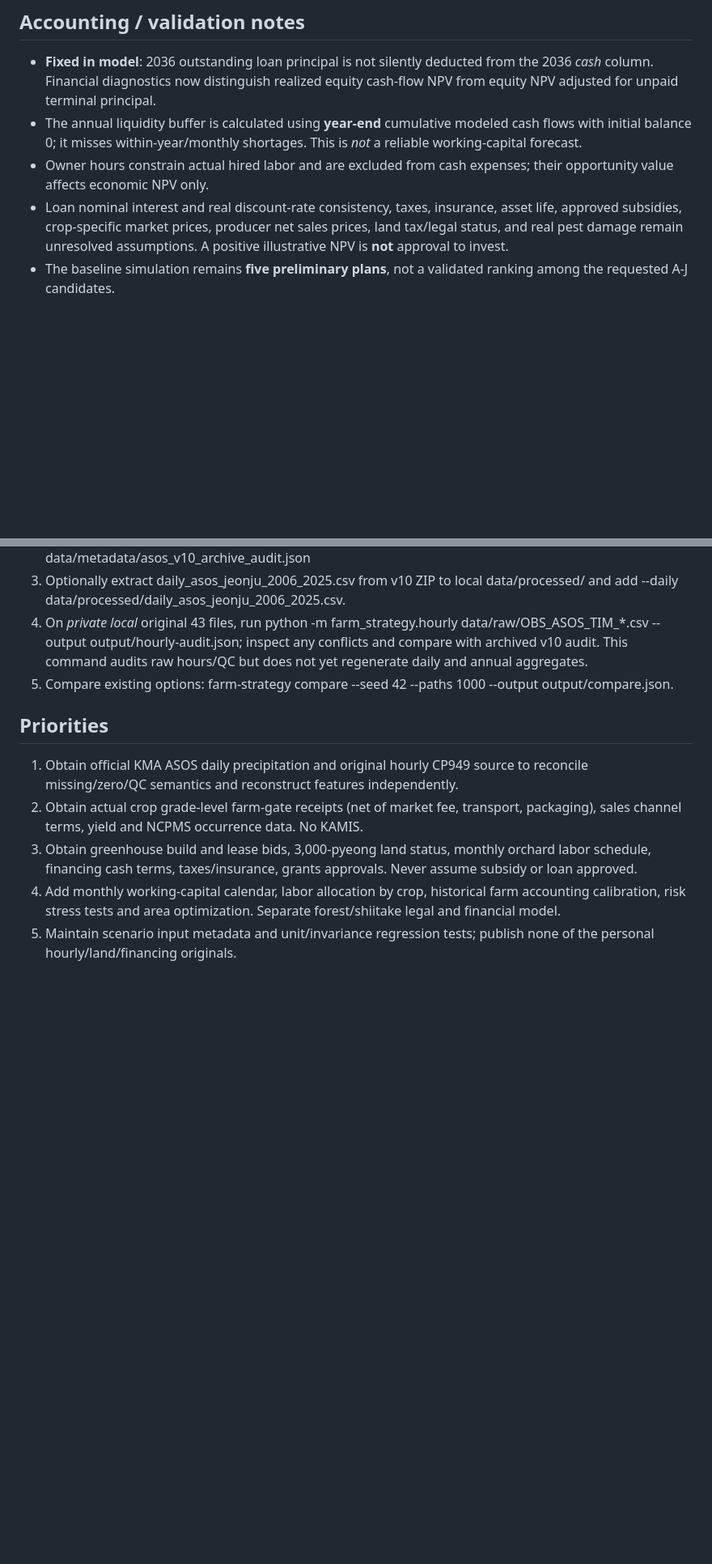
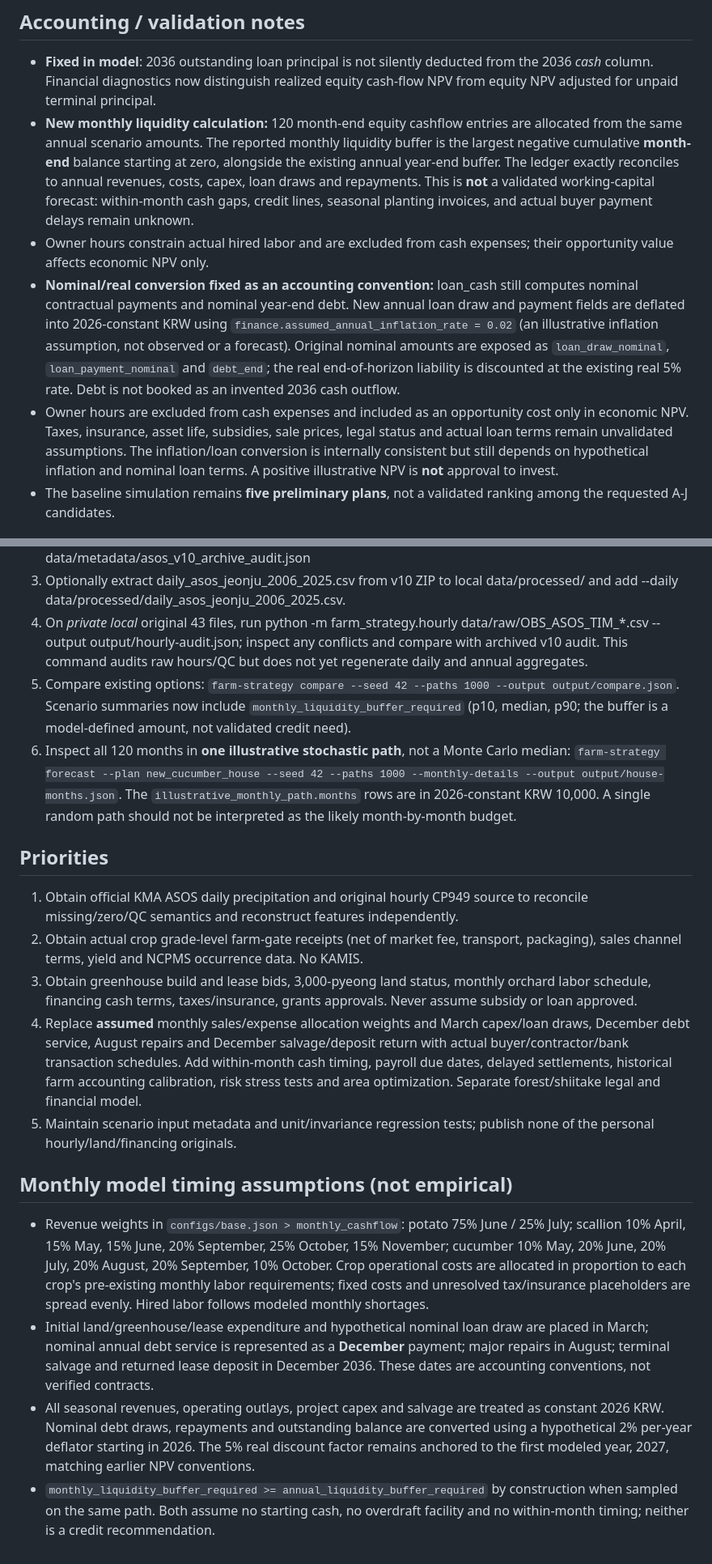
Before and after one commit to limfighter/farm-kpi, a Markdown page: docs/ASOS_AUDIT_AND_ROADMAP.md, 2 parts joined by grey strips. Shown at 81% size. GitHub-like rendering; blank space fills up the shorter version.

Commit message:
Document monthly cash allocation, funding limitations and real loan conversion

```diff
--- a/docs/ASOS_AUDIT_AND_ROADMAP.md
+++ b/docs/ASOS_AUDIT_AND_ROADMAP.md
@@ -17,9 +17,10 @@ Rain measures are **observed reported-value lower bounds**. Blank hourly rain an
 
 ## Accounting / validation notes
 - **Fixed in model**: 2036 outstanding loan principal is not silently deducted from the 2036 *cash* column. Financial diagnostics now distinguish realized equity cash-flow NPV from equity NPV adjusted for unpaid terminal principal.
-- The annual liquidity buffer is calculated using **year-end** cumulative modeled cash flows with initial balance 0; it misses within-year/monthly shortages. This is *not* a reliable working-capital forecast.
+- **New monthly liquidity calculation:** 120 month-end equity cashflow entries are allocated from the same annual scenario amounts. The reported monthly liquidity buffer is the largest negative cumulative **month-end** balance starting at zero, alongside the existing annual year-end buffer. The ledger exactly reconciles to annual revenues, costs, capex, loan draws and repayments. This is **not** a validated working-capital forecast: within-month cash gaps, credit lines, seasonal planting invoices, and actual buyer payment delays remain unknown.
 - Owner hours constrain actual hired labor and are excluded from cash expenses; their opportunity value affects economic NPV only.
-- Loan nominal interest and real discount-rate consistency, taxes, insurance, asset life, approved subsidies, crop-specific market prices, producer net sales prices, land tax/legal status, and real pest damage remain unresolved assumptions. A positive illustrative NPV is **not** approval to invest.
+- **Nominal/real conversion fixed as an accounting convention:** loan_cash still computes nominal contractual payments and nominal year-end debt. New annual loan draw and payment fields are deflated into 2026-constant KRW using `finance.assumed_annual_inflation_rate = 0.02` (an illustrative inflation assumption, not observed or a forecast). Original nominal amounts are exposed as `loan_draw_nominal`, `loan_payment_nominal` and `debt_end`; the real end-of-horizon liability is discounted at the existing real 5% rate. Debt is not booked as an invented 2036 cash outflow.
+- Owner hours are excluded from cash expenses and included as an opportunity cost only in economic NPV. Taxes, insurance, asset life, subsidies, sale prices, legal status and actual loan terms remain unvalidated assumptions. The inflation/loan conversion is internally consistent but still depends on hypothetical inflation and nominal loan terms. A positive illustrative NPV is **not** approval to invest.
 - The baseline simulation remains **five preliminary plans**, not a validated ranking among the requested A-J candidates.
 
 ## Reproducible work
@@ -27,11 +28,18 @@ Rain measures are **observed reported-value lower bounds**. Blank hourly rain an
 2. Audit checked-in v10 annual: python -m farm_strategy.audit --annual data/processed/annual_asos_jeonju_2006_2025.csv --metadata data/metadata/asos_v10_archive_audit.json
 3. Optionally extract daily_asos_jeonju_2006_2025.csv from v10 ZIP to local data/processed/ and add --daily data/processed/daily_asos_jeonju_2006_2025.csv.
 4. On *private local* original 43 files, run python -m farm_strategy.hourly data/raw/OBS_ASOS_TIM_*.csv --output output/hourly-audit.json; inspect any conflicts and compare with archived v10 audit. This command audits raw hours/QC but does not yet regenerate daily and annual aggregates.
-5. Compare existing options: farm-strategy compare --seed 42 --paths 1000 --output output/compare.json.
+5. Compare existing options: `farm-strategy compare --seed 42 --paths 1000 --output output/compare.json`. Scenario summaries now include `monthly_liquidity_buffer_required` (p10, median, p90; the buffer is a model-defined amount, not validated credit need).
+6. Inspect all 120 months in **one illustrative stochastic path**, not a Monte Carlo median: `farm-strategy forecast --plan new_cucumber_house --seed 42 --paths 1000 --monthly-details --output output/house-months.json`. The `illustrative_monthly_path.months` rows are in 2026-constant KRW 10,000. A single random path should not be interpreted as the likely month-by-month budget.
 
 ## Priorities
 1. Obtain official KMA ASOS daily precipitation and original hourly CP949 source to reconcile missing/zero/QC semantics and reconstruct features independently.
 2. Obtain actual crop grade-level farm-gate receipts (net of market fee, transport, packaging), sales channel terms, yield and NCPMS occurrence data. No KAMIS.
 3. Obtain greenhouse build and lease bids, 3,000-pyeong land status, monthly orchard labor schedule, financing cash terms, taxes/insurance, grants approvals. Never assume subsidy or loan approved.
-4. Add monthly working-capital calendar, labor allocation by crop, historical farm accounting calibration, risk stress tests and area optimization. Separate forest/shiitake legal and financial model.
+4. Replace **assumed** monthly sales/expense allocation weights and March capex/loan draws, December debt service, August repairs and December salvage/deposit return with actual buyer/contractor/bank transaction schedules. Add within-month cash timing, payroll due dates, delayed settlements, historical farm accounting calibration, risk stress tests and area optimization. Separate forest/shiitake legal and financial model.
 5. Maintain scenario input metadata and unit/invariance regression tests; publish none of the personal hourly/land/financing originals.
+
+## Monthly model timing assumptions (not empirical)
+- Revenue weights in `configs/base.json > monthly_cashflow`: potato 75% June / 25% July; scallion 10% April, 15% May, 15% June, 20% September, 25% October, 15% November; cucumber 10% May, 20% June, 20% July, 20% August, 20% September, 10% October. Crop operational costs are allocated in proportion to each crop's pre-existing monthly labor requirements; fixed costs and unresolved tax/insurance placeholders are spread evenly. Hired labor follows modeled monthly shortages.
+- Initial land/greenhouse/lease expenditure and hypothetical nominal loan draw are placed in March; nominal annual debt service is represented as a **December** payment; major repairs in August; terminal salvage and returned lease deposit in December 2036. These dates are accounting conventions, not verified contracts.
+- All seasonal revenues, operating outlays, project capex and salvage are treated as constant 2026 KRW. Nominal debt draws, repayments and outstanding balance are converted using a hypothetical 2% per-year deflator starting in 2026. The 5% real discount factor remains anchored to the first modeled year, 2027, matching earlier NPV conventions.
+- `monthly_liquidity_buffer_required >= annual_liquidity_buffer_required` by construction when sampled on the same path. Both assume no starting cash, no overdraft facility and no within-month timing; neither is a credit recommendation.
```
